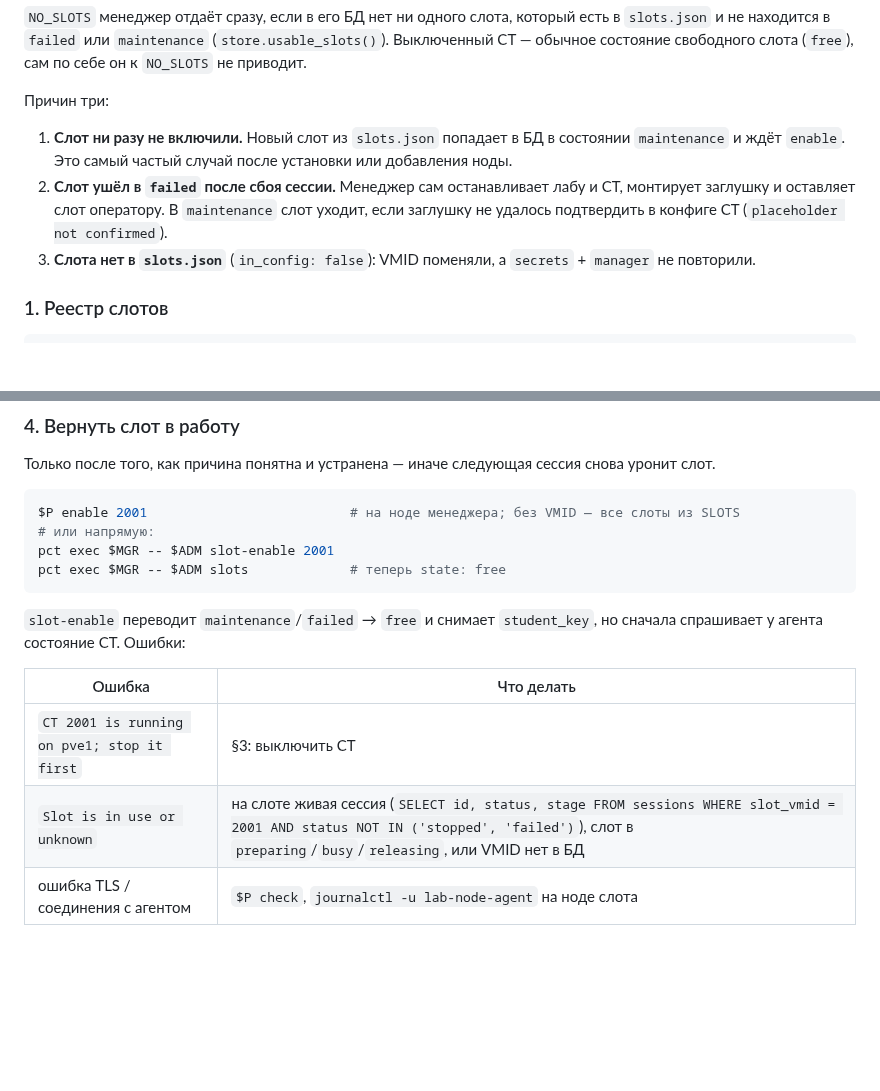
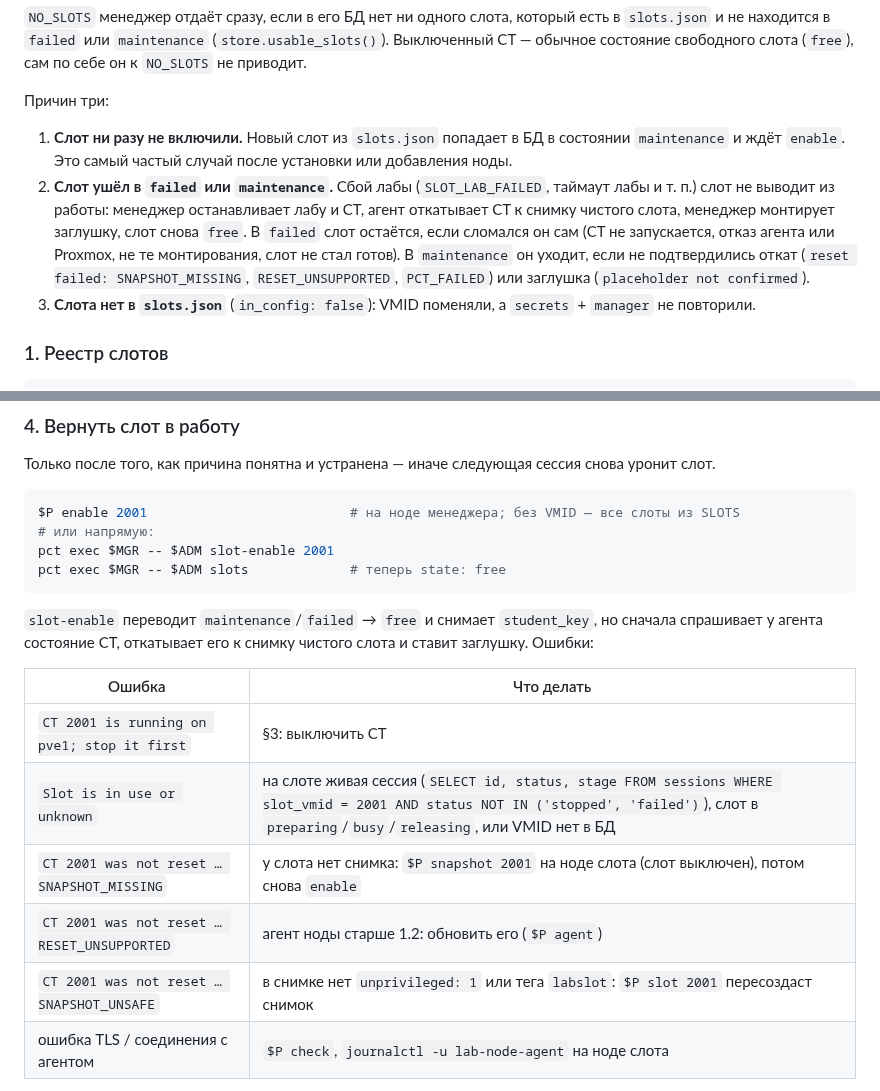
Before and after one commit to thua48xsen3iemicy-boop/gns-moodle-plugin, a Markdown page: install/TROUBLESHOOTING.md, 2 parts joined by grey strips. Drawn GitHub-style; blank space fills up the shorter version.

Commit message:
install: TROUBLESHOOTING for slots that are rolled back after every session
A lab failure no longer leaves a slot failed, and slot-enable now rolls the CT back.
Say which failures still need an operator and add the reset errors of slot-enable
(SNAPSHOT_MISSING, RESET_UNSUPPORTED, SNAPSHOT_UNSAFE) with what to run for each.

Co-Authored-By: Claude Sonnet 5.5 <noreply@anthropic.com>
Claude-Session: https://claude.ai/code/session_013BhJSaLjpiPX54j3K7xRAW

````diff
--- a/install/TROUBLESHOOTING.md
+++ b/install/TROUBLESHOOTING.md
@@ -25,9 +25,12 @@ P=/mnt/pve/cfs/gns3-ro/install/lab-provision
 
 1. **Слот ни разу не включили.** Новый слот из `slots.json` попадает в БД в состоянии
    `maintenance` и ждёт `enable`. Это самый частый случай после установки или добавления ноды.
-2. **Слот ушёл в `failed` после сбоя сессии.** Менеджер сам останавливает лабу и CT, монтирует
-   заглушку и оставляет слот оператору. В `maintenance` слот уходит, если заглушку не удалось
-   подтвердить в конфиге CT (`placeholder not confirmed`).
+2. **Слот ушёл в `failed` или `maintenance`.** Сбой лабы (`SLOT_LAB_FAILED`, таймаут лабы и т. п.)
+   слот не выводит из работы: менеджер останавливает лабу и CT, агент откатывает CT к снимку чистого
+   слота, менеджер монтирует заглушку, слот снова `free`. В `failed` слот остаётся, если сломался он
+   сам (CT не запускается, отказ агента или Proxmox, не те монтирования, слот не стал готов). В
+   `maintenance` он уходит, если не подтвердились откат (`reset failed: SNAPSHOT_MISSING`,
+   `RESET_UNSUPPORTED`, `PCT_FAILED`) или заглушка (`placeholder not confirmed`).
 3. **Слота нет в `slots.json`** (`in_config: false`): VMID поменяли, а `secrets` + `manager` не
    повторили.
 
@@ -171,12 +174,15 @@ pct exec $MGR -- $ADM slots             # теперь state: free
 ```
 
 `slot-enable` переводит `maintenance`/`failed` → `free` и снимает `student_key`, но сначала
-спрашивает у агента состояние CT. Ошибки:
+спрашивает у агента состояние CT, откатывает его к снимку чистого слота и ставит заглушку. Ошибки:
 
 | Ошибка | Что делать |
 |---|---|
 | `CT 2001 is running on pve1; stop it first` | §3: выключить CT |
 | `Slot is in use or unknown` | на слоте живая сессия (`SELECT id, status, stage FROM sessions WHERE slot_vmid = 2001 AND status NOT IN ('stopped', 'failed')`), слот в `preparing`/`busy`/`releasing`, или VMID нет в БД |
+| `CT 2001 was not reset … SNAPSHOT_MISSING` | у слота нет снимка: `$P snapshot 2001` на ноде слота (слот выключен), потом снова `enable` |
+| `CT 2001 was not reset … RESET_UNSUPPORTED` | агент ноды старше 1.2: обновить его (`$P agent`) |
+| `CT 2001 was not reset … SNAPSHOT_UNSAFE` | в снимке нет `unprivileged: 1` или тега `labslot`: `$P slot 2001` пересоздаст снимок |
 | ошибка TLS / соединения с агентом | `$P check`, `journalctl -u lab-node-agent` на ноде слота |
 
 Вывести слот из работы вручную (например, на время обслуживания CT):
````
